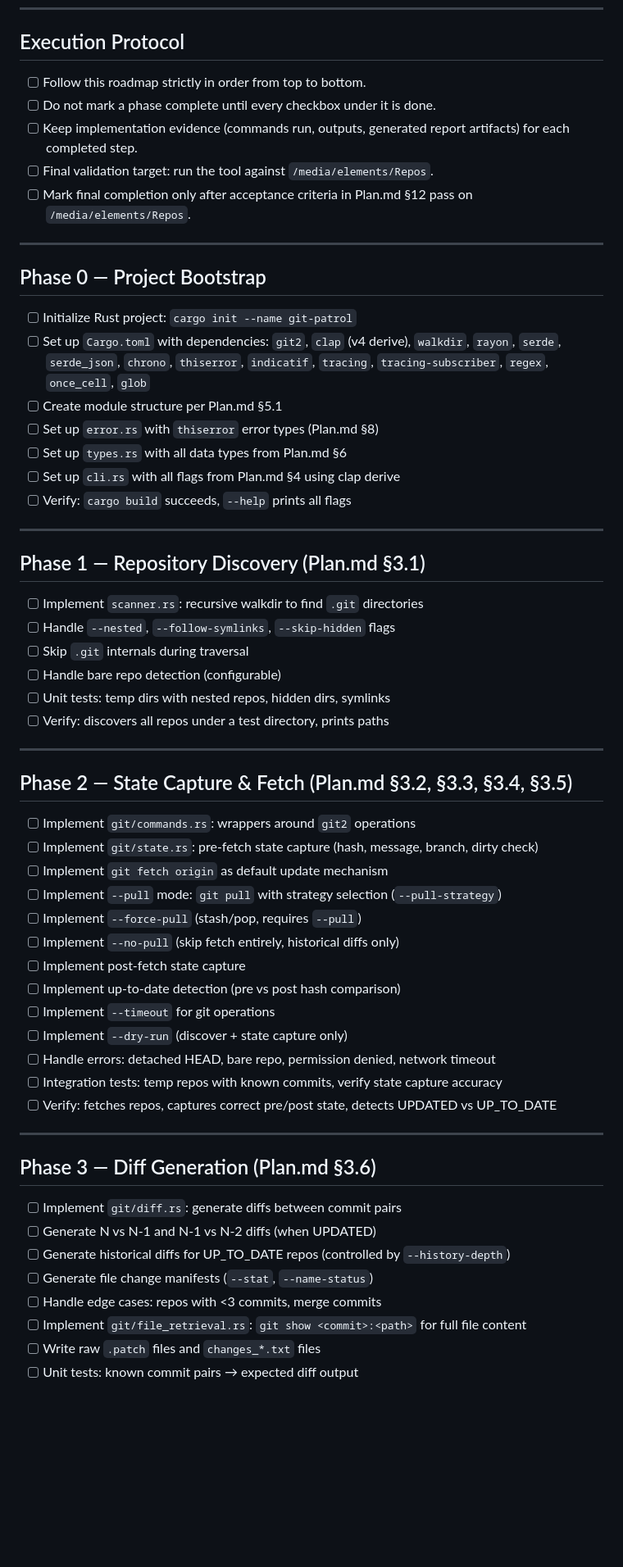
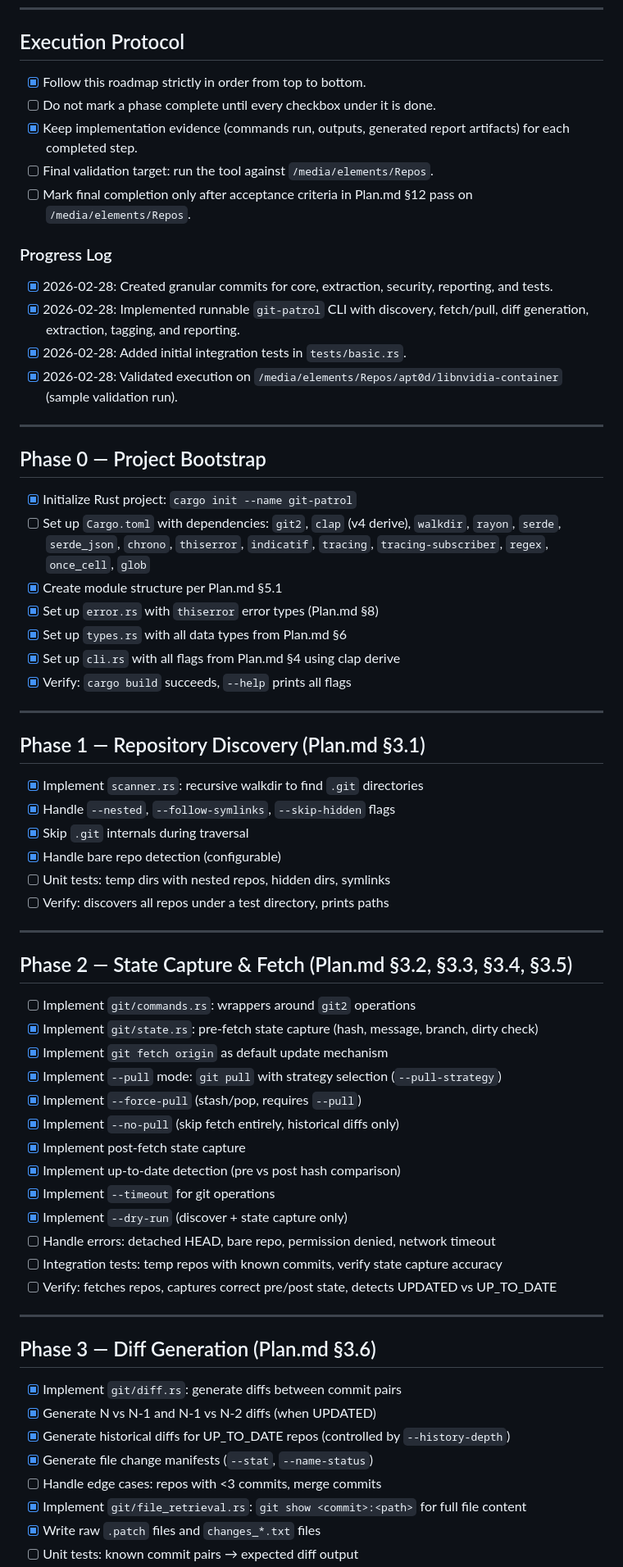
Before and after one commit to Teycir/DiffCatcher, a Markdown page: Roadmap.md, the part around one of its changes. Shown at 82% size. GitHub-like rendering; blank space fills up the shorter version.

Commit message:
docs(roadmap): mark completed milestones and add progress log

```diff
--- a/Roadmap.md
+++ b/Roadmap.md
@@ -7,32 +7,39 @@
 
 ## Execution Protocol
 
-- [ ] Follow this roadmap strictly in order from top to bottom.
+- [x] Follow this roadmap strictly in order from top to bottom.
 - [ ] Do not mark a phase complete until every checkbox under it is done.
-- [ ] Keep implementation evidence (commands run, outputs, generated report artifacts) for each completed step.
+- [x] Keep implementation evidence (commands run, outputs, generated report artifacts) for each completed step.
 - [ ] Final validation target: run the tool against `/media/elements/Repos`.
 - [ ] Mark final completion only after acceptance criteria in Plan.md §12 pass on `/media/elements/Repos`.
+
+### Progress Log
+
+- [x] 2026-02-28: Created granular commits for core, extraction, security, reporting, and tests.
+- [x] 2026-02-28: Implemented runnable `git-patrol` CLI with discovery, fetch/pull, diff generation, extraction, tagging, and reporting.
+- [x] 2026-02-28: Added initial integration tests in `tests/basic.rs`.
+- [x] 2026-02-28: Validated execution on `/media/elements/Repos/apt0d/libnvidia-container` (sample validation run).
 
 ---
 
 ## Phase 0 — Project Bootstrap
 
-- [ ] Initialize Rust project: `cargo init --name git-patrol`
+- [x] Initialize Rust project: `cargo init --name git-patrol`
 - [ ] Set up `Cargo.toml` with dependencies: `git2`, `clap` (v4 derive), `walkdir`, `rayon`, `serde`, `serde_json`, `chrono`, `thiserror`, `indicatif`, `tracing`, `tracing-subscriber`, `regex`, `once_cell`, `glob`
-- [ ] Create module structure per Plan.md §5.1
-- [ ] Set up `error.rs` with `thiserror` error types (Plan.md §8)
-- [ ] Set up `types.rs` with all data types from Plan.md §6
-- [ ] Set up `cli.rs` with all flags from Plan.md §4 using clap derive
-- [ ] Verify: `cargo build` succeeds, `--help` prints all flags
+- [x] Create module structure per Plan.md §5.1
+- [x] Set up `error.rs` with `thiserror` error types (Plan.md §8)
+- [x] Set up `types.rs` with all data types from Plan.md §6
+- [x] Set up `cli.rs` with all flags from Plan.md §4 using clap derive
+- [x] Verify: `cargo build` succeeds, `--help` prints all flags
 
 ---
 
 ## Phase 1 — Repository Discovery (Plan.md §3.1)
 
-- [ ] Implement `scanner.rs`: recursive walkdir to find `.git` directories
-- [ ] Handle `--nested`, `--follow-symlinks`, `--skip-hidden` flags
-- [ ] Skip `.git` internals during traversal
-- [ ] Handle bare repo detection (configurable)
+- [x] Implement `scanner.rs`: recursive walkdir to find `.git` directories
+- [x] Handle `--nested`, `--follow-symlinks`, `--skip-hidden` flags
+- [x] Skip `.git` internals during traversal
+- [x] Handle bare repo detection (configurable)
 - [ ] Unit tests: temp dirs with nested repos, hidden dirs, symlinks
 - [ ] Verify: discovers all repos under a test directory, prints paths
 
@@ -41,15 +48,15 @@
 ## Phase 2 — State Capture & Fetch (Plan.md §3.2, §3.3, §3.4, §3.5)
 
 - [ ] Implement `git/commands.rs`: wrappers around `git2` operations
-- [ ] Implement `git/state.rs`: pre-fetch state capture (hash, message, branch, dirty check)
-- [ ] Implement `git fetch origin` as default update mechanism
-- [ ] Implement `--pull` mode: `git pull` with strategy selection (`--pull-strategy`)
-- [ ] Implement `--force-pull` (stash/pop, requires `--pull`)
-- [ ] Implement `--no-pull` (skip fetch entirely, historical diffs only)
-- [ ] Implement post-fetch state capture
-- [ ] Implement up-to-date detection (pre vs post hash comparison)
-- [ ] Implement `--timeout` for git operations
-- [ ] Implement `--dry-run` (discover + state capture only)
+- [x] Implement `git/state.rs`: pre-fetch state capture (hash, message, branch, dirty check)
+- [x] Implement `git fetch origin` as default update mechanism
+- [x] Implement `--pull` mode: `git pull` with strategy selection (`--pull-strategy`)
+- [x] Implement `--force-pull` (stash/pop, requires `--pull`)
+- [x] Implement `--no-pull` (skip fetch entirely, historical diffs only)
+- [x] Implement post-fetch state capture
+- [x] Implement up-to-date detection (pre vs post hash comparison)
+- [x] Implement `--timeout` for git operations
+- [x] Implement `--dry-run` (discover + state capture only)
 - [ ] Handle errors: detached HEAD, bare repo, permission denied, network timeout
 - [ ] Integration tests: temp repos with known commits, verify state capture accuracy
 - [ ] Verify: fetches repos, captures correct pre/post state, detects UPDATED vs UP_TO_DATE
@@ -58,11 +65,11 @@
 
 ## Phase 3 — Diff Generation (Plan.md §3.6)
 
-- [ ] Implement `git/diff.rs`: generate diffs between commit pairs
-- [ ] Generate N vs N-1 and N-1 vs N-2 diffs (when UPDATED)
-- [ ] Generate historical diffs for UP_TO_DATE repos (controlled by `--history-depth`)
-- [ ] Generate file change manifests (`--stat`, `--name-status`)
+- [x] Implement `git/diff.rs`: generate diffs between commit pairs
+- [x] Generate N vs N-1 and N-1 vs N-2 diffs (when UPDATED)
+- [x] Generate historical diffs for UP_TO_DATE repos (controlled by `--history-depth`)
+- [x] Generate file change manifests (`--stat`, `--name-status`)
 - [ ] Handle edge cases: repos with <3 commits, merge commits
-- [ ] Implement `git/file_retrieval.rs`: `git show <commit>:<path>` for full file content
-- [ ] Write raw `.patch` files and `changes_*.txt` files
+- [x] Implement `git/file_retrieval.rs`: `git show <commit>:<path>` for full file content
+- [x] Write raw `.patch` files and `changes_*.txt` files
 - [ ] Unit tests: known commit pairs → expected diff output
```
Also changed, not shown: other parts of Roadmap.md (+64 -64 lines).
